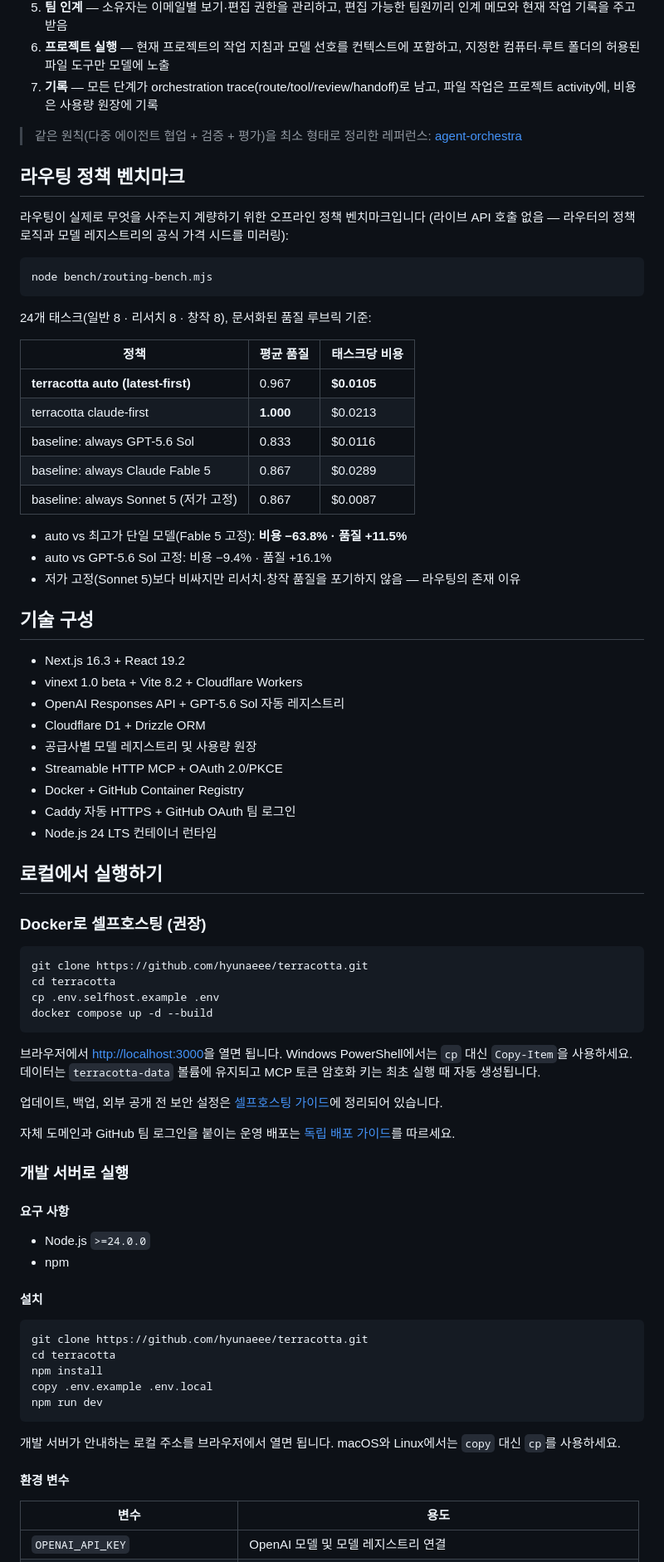
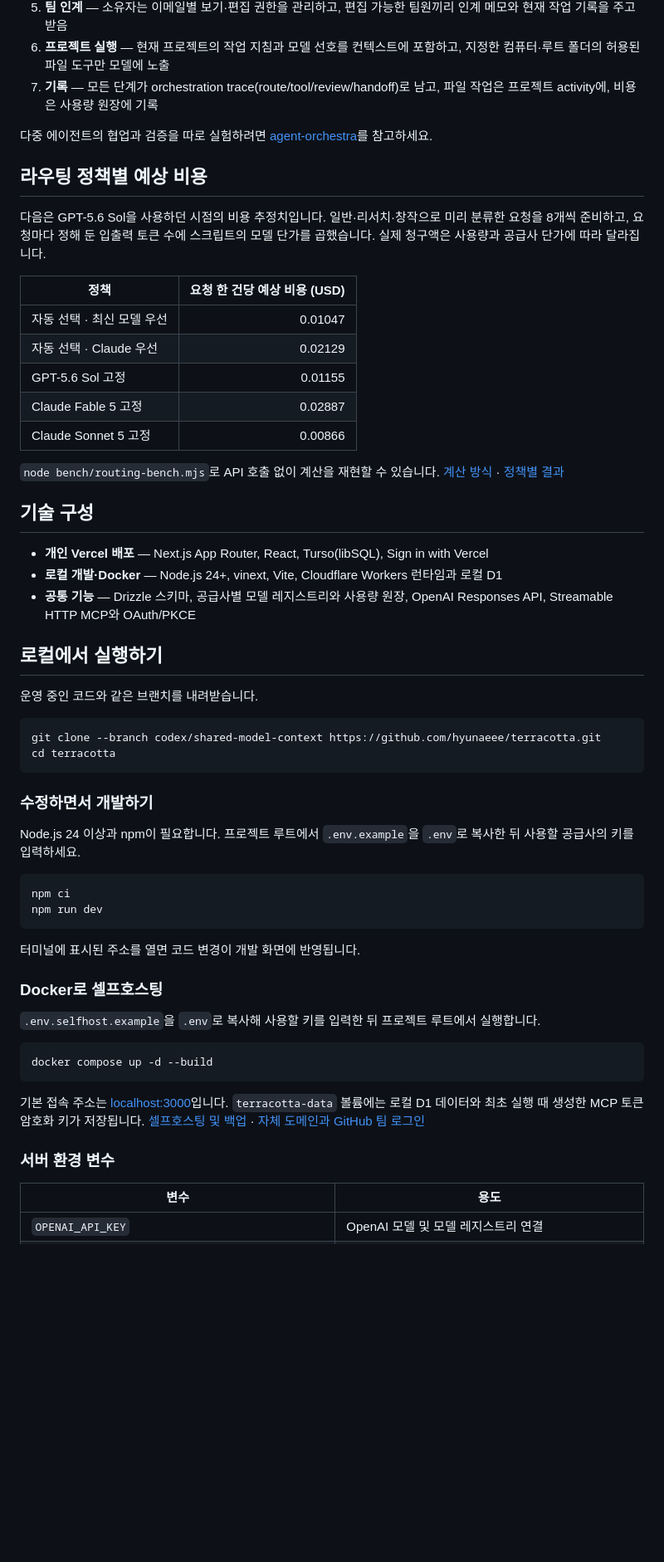
Before and after one commit to hyunaeee/terracotta, a Markdown page: README.md, the part around one of its changes. Shown at 83% size. GitHub-like rendering; blank space fills up the shorter version.

````diff
--- a/README.md
+++ b/README.md
@@ -82,80 +93,59 @@ flowchart LR
 6. **프로젝트 실행** — 현재 프로젝트의 작업 지침과 모델 선호를 컨텍스트에 포함하고, 지정한 컴퓨터·루트 폴더의 허용된 파일 도구만 모델에 노출
 7. **기록** — 모든 단계가 orchestration trace(route/tool/review/handoff)로 남고, 파일 작업은 프로젝트 activity에, 비용은 사용량 원장에 기록
 
-> 같은 원칙(다중 에이전트 협업 + 검증 + 평가)을 최소 형태로 정리한 레퍼런스: [agent-orchestra](https://github.com/hyunaeee/agent-orchestra)
+다중 에이전트의 협업과 검증을 따로 실험하려면 [agent-orchestra](https://github.com/hyunaeee/agent-orchestra)를 참고하세요.
 
-## 라우팅 정책 벤치마크
+## 라우팅 정책별 예상 비용
 
-라우팅이 실제로 무엇을 사주는지 계량하기 위한 오프라인 정책 벤치마크입니다
-(라이브 API 호출 없음 — 라우터의 정책 로직과 모델 레지스트리의 공식 가격 시드를 미러링):
+다음은 GPT-5.6 Sol을 사용하던 시점의 비용 추정치입니다. 일반·리서치·창작으로 미리 분류한 요청을 8개씩 준비하고, 요청마다 정해 둔 입출력 토큰 수에 스크립트의 모델 단가를 곱했습니다. 실제 청구액은 사용량과 공급사 단가에 따라 달라집니다.
 
-```bash
-node bench/routing-bench.mjs
-```
+| 정책 | 요청 한 건당 예상 비용 (USD) |
+| --- | ---: |
+| 자동 선택 · 최신 모델 우선 | 0.01047 |
+| 자동 선택 · Claude 우선 | 0.02129 |
+| GPT-5.6 Sol 고정 | 0.01155 |
+| Claude Fable 5 고정 | 0.02887 |
+| Claude Sonnet 5 고정 | 0.00866 |
 
-24개 태스크(일반 8 · 리서치 8 · 창작 8), 문서화된 품질 루브릭 기준:
-
-| 정책 | 평균 품질 | 태스크당 비용 |
-|---|---|---|
-| **terracotta auto (latest-first)** | 0.967 | **$0.0105** |
-| terracotta claude-first | **1.000** | $0.0213 |
-| baseline: always GPT-5.6 Sol | 0.833 | $0.0116 |
-| baseline: always Claude Fable 5 | 0.867 | $0.0289 |
-| baseline: always Sonnet 5 (저가 고정) | 0.867 | $0.0087 |
-
-- auto vs 최고가 단일 모델(Fable 5 고정): **비용 −63.8% · 품질 +11.5%**
-- auto vs GPT-5.6 Sol 고정: 비용 −9.4% · 품질 +16.1%
-- 저가 고정(Sonnet 5)보다 비싸지만 리서치·창작 품질을 포기하지 않음 — 라우팅의 존재 이유
+`node bench/routing-bench.mjs`로 API 호출 없이 계산을 재현할 수 있습니다. [계산 방식](./bench/routing-bench.mjs) · [정책별 결과](./bench/results.json)
 
 ## 기술 구성
 
-- Next.js 16.3 + React 19.2
-- vinext 1.0 beta + Vite 8.2 + Cloudflare Workers
-- OpenAI Responses API + GPT-5.6 Sol 자동 레지스트리
-- Cloudflare D1 + Drizzle ORM
-- 공급사별 모델 레지스트리 및 사용량 원장
-- Streamable HTTP MCP + OAuth 2.0/PKCE
-- Docker + GitHub Container Registry
-- Caddy 자동 HTTPS + GitHub OAuth 팀 로그인
-- Node.js 24 LTS 컨테이너 런타임
+- **개인 Vercel 배포** — Next.js App Router, React, Turso(libSQL), Sign in with Vercel
+- **로컬 개발·Docker** — Node.js 24+, vinext, Vite, Cloudflare Workers 런타임과 로컬 D1
+- **공통 기능** — Drizzle 스키마, 공급사별 모델 레지스트리와 사용량 원장, OpenAI Responses API, Streamable HTTP MCP와 OAuth/PKCE
 
 ## 로컬에서 실행하기
 
-### Docker로 셀프호스팅 (권장)
+운영 중인 코드와 같은 브랜치를 내려받습니다.
 
 ```bash
-git clone https://github.com/hyunaeee/terracotta.git
+git clone --branch codex/shared-model-context https://github.com/hyunaeee/terracotta.git
 cd terracotta
-cp .env.selfhost.example .env
+```
+
+### 수정하면서 개발하기
+
+Node.js 24 이상과 npm이 필요합니다. 프로젝트 루트에서 `.env.example`을 `.env`로 복사한 뒤 사용할 공급사의 키를 입력하세요.
+
+```bash
+npm ci
+npm run dev
+```
+
+터미널에 표시된 주소를 열면 코드 변경이 개발 화면에 반영됩니다.
+
+### Docker로 셀프호스팅
+
+`.env.selfhost.example`을 `.env`로 복사해 사용할 키를 입력한 뒤 프로젝트 루트에서 실행합니다.
+
+```bash
 docker compose up -d --build
 ```
 
-브라우저에서 [http://localhost:3000](http://localhost:3000)을 열면 됩니다. Windows PowerShell에서는 `cp` 대신 `Copy-Item`을 사용하세요. 데이터는 `terracotta-data` 볼륨에 유지되고 MCP 토큰 암호화 키는 최초 실행 때 자동 생성됩니다.
+기본 접속 주소는 [localhost:3000](http://localhost:3000)입니다. `terracotta-data` 볼륨에는 로컬 D1 데이터와 최초 실행 때 생성한 MCP 토큰 암호화 키가 저장됩니다. [셀프호스팅 및 백업](./SELF_HOSTING.md) · [자체 도메인과 GitHub 팀 로그인](./DEPLOYMENT.md#docker-배포)
 
-업데이트, 백업, 외부 공개 전 보안 설정은 [셀프호스팅 가이드](./SELF_HOSTING.md)에 정리되어 있습니다.
-
-자체 도메인과 GitHub 팀 로그인을 붙이는 운영 배포는 [독립 배포 가이드](./DEPLOYMENT.md)를 따르세요.
-
-### 개발 서버로 실행
-
-#### 요구 사항
-
-- Node.js `>=24.0.0`
-- npm
-
-#### 설치
-
-```bash
-git clone https://github.com/hyunaeee/terracotta.git
-cd terracotta
-npm install
-copy .env.example .env.local
-npm run dev
-```
-
-개발 서버가 안내하는 로컬 주소를 브라우저에서 열면 됩니다. macOS와 Linux에서는 `copy` 대신 `cp`를 사용하세요.
-
-#### 환경 변수
+### 서버 환경 변수
 
 | 변수 | 용도 |
 | --- | --- |
````
Also changed, not shown: other parts of README.md (+35 -21 lines), AGENTS.md (added, +5 -0 lines), DEPLOYMENT.md (+1 -1 lines), docs/screenshots/terracotta-home.png, public/assets/garden/workspace-greenhouse.png (added), public/og-terracotta.png, 13 other files.
